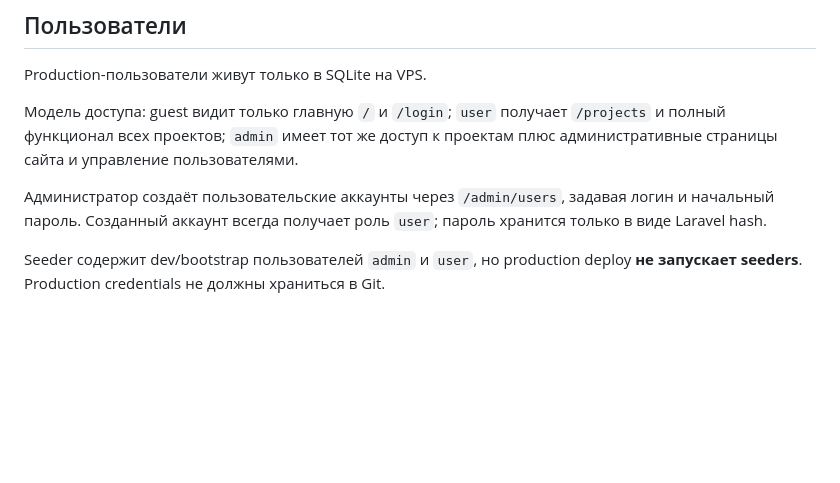
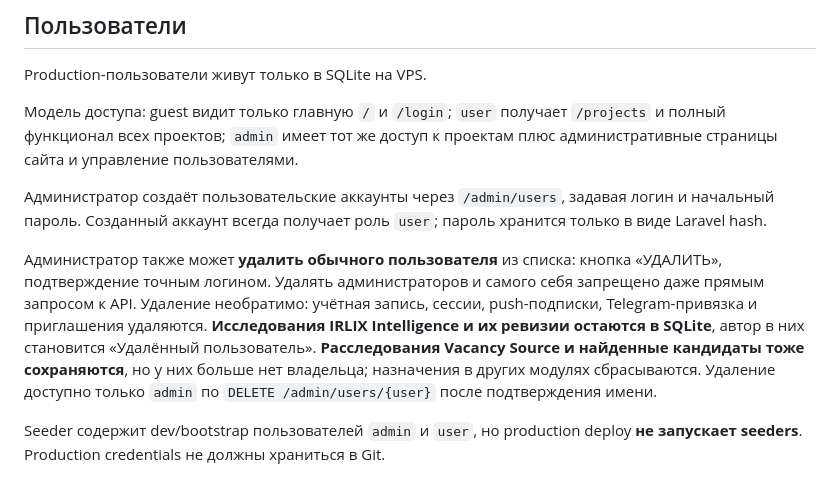
Before and after one commit to zampolit73/zampolit73project, a Markdown page: README.md, the part around the change. Rendered like a GitHub page; blank space fills up the shorter version.

Commit message:
docs: document safe user deletion in admin interface

```diff
--- a/README.md
+++ b/README.md
@@ -175,6 +175,9 @@ Production-пользователи живут только в SQLite на VPS.
 Модель доступа: guest видит только главную `/` и `/login`; `user` получает `/projects` и полный функционал всех проектов; `admin` имеет тот же доступ к проектам плюс административные страницы сайта и управление пользователями.
 
 Администратор создаёт пользовательские аккаунты через `/admin/users`, задавая логин и начальный пароль. Созданный аккаунт всегда получает роль `user`; пароль хранится только в виде Laravel hash.
+
+Администратор также может **удалить обычного пользователя** из списка: кнопка «УДАЛИТЬ», подтверждение точным логином. Удалять администраторов и самого себя запрещено даже прямым запросом к API. Удаление необратимо: учётная запись, сессии, push-подписки, Telegram-привязка и приглашения удаляются. **Исследования IRLIX Intelligence и их ревизии остаются в SQLite**, автор в них становится «Удалённый пользователь». **Расследования Vacancy Source и найденные кандидаты тоже сохраняются**, но у них больше нет владельца; назначения в других модулях сбрасываются. Удаление доступно только `admin` по `DELETE /admin/users/{user}` после подтверждения имени.
+
 
 Seeder содержит dev/bootstrap пользователей `admin` и `user`, но production deploy **не запускает seeders**. Production credentials не должны храниться в Git.
 
```
